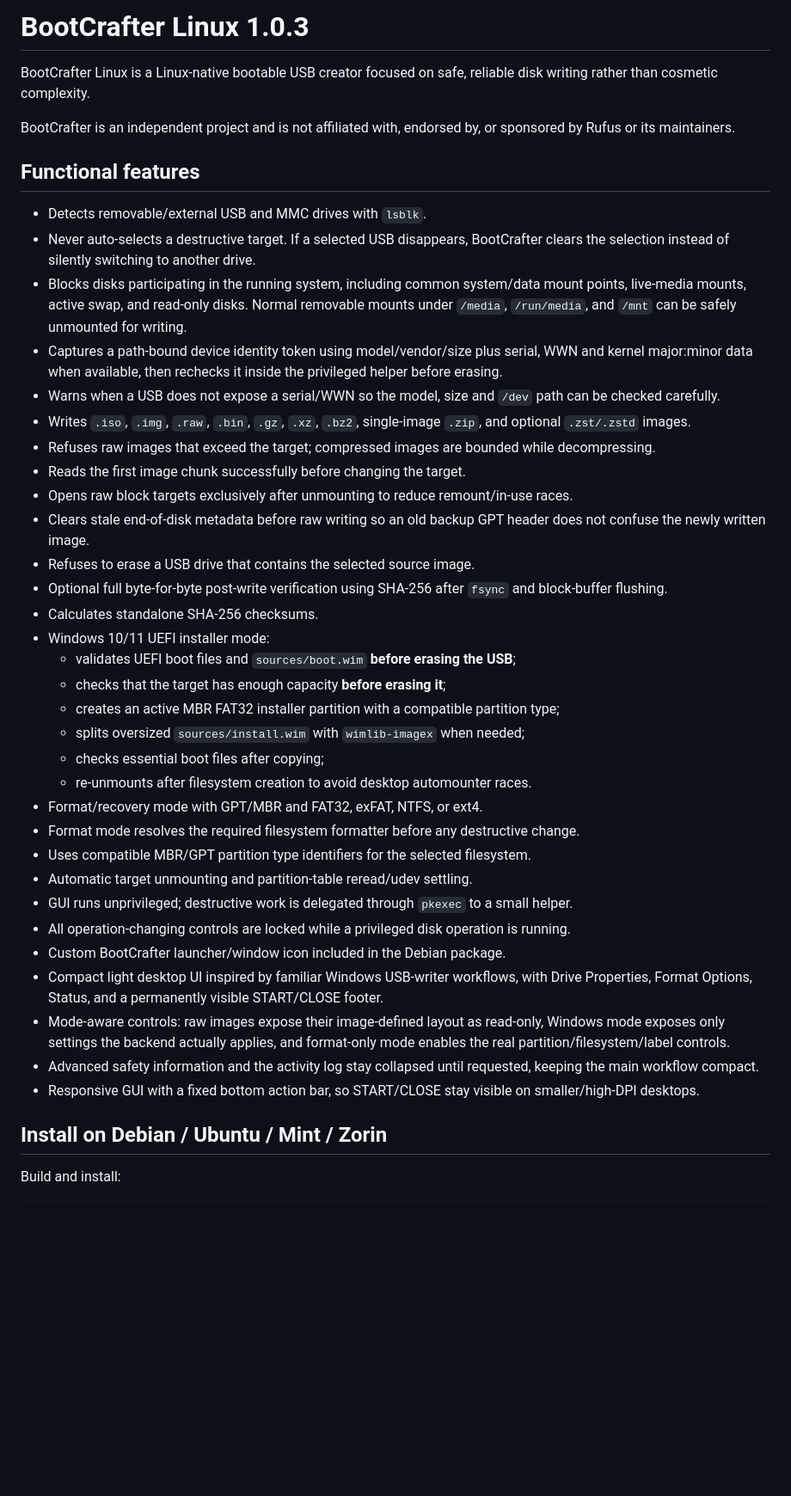
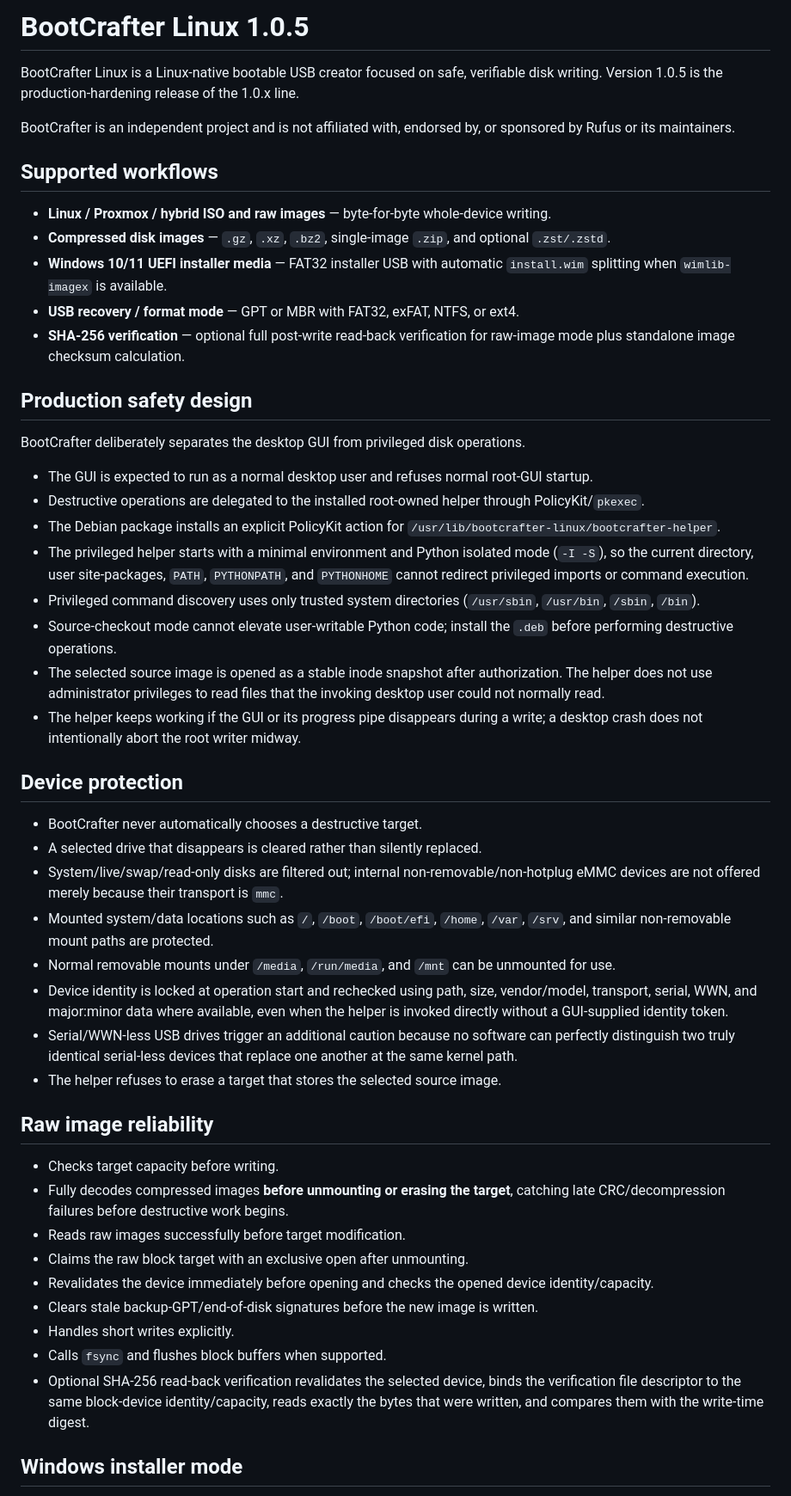
Before and after one commit to delacruzedward735-hash/BootCrafter, a Markdown page: README.md, the part around one of its changes. Shown at 86% size. Drawn GitHub-style; blank space fills up the shorter version.

Commit message:
docs: update README for production 1.0.5

```diff
--- a/README.md
+++ b/README.md
@@ -1,43 +1,52 @@
-# BootCrafter Linux 1.0.3
+# BootCrafter Linux 1.0.5
 
-BootCrafter Linux is a Linux-native bootable USB creator focused on safe, reliable disk writing rather than cosmetic complexity.
+BootCrafter Linux is a Linux-native bootable USB creator focused on safe, verifiable disk writing. Version 1.0.5 is the production-hardening release of the 1.0.x line.
 
 BootCrafter is an independent project and is not affiliated with, endorsed by, or sponsored by Rufus or its maintainers.
 
-## Functional features
+## Supported workflows
 
-- Detects removable/external USB and MMC drives with `lsblk`.
-- Never auto-selects a destructive target. If a selected USB disappears, BootCrafter clears the selection instead of silently switching to another drive.
-- Blocks disks participating in the running system, including common system/data mount points, live-media mounts, active swap, and read-only disks. Normal removable mounts under `/media`, `/run/media`, and `/mnt` can be safely unmounted for writing.
-- Captures a path-bound device identity token using model/vendor/size plus serial, WWN and kernel major:minor data when available, then rechecks it inside the privileged helper before erasing.
-- Warns when a USB does not expose a serial/WWN so the model, size and `/dev` path can be checked carefully.
-- Writes `.iso`, `.img`, `.raw`, `.bin`, `.gz`, `.xz`, `.bz2`, single-image `.zip`, and optional `.zst/.zstd` images.
-- Refuses raw images that exceed the target; compressed images are bounded while decompressing.
-- Reads the first image chunk successfully before changing the target.
-- Opens raw block targets exclusively after unmounting to reduce remount/in-use races.
-- Clears stale end-of-disk metadata before raw writing so an old backup GPT header does not confuse the newly written image.
-- Refuses to erase a USB drive that contains the selected source image.
-- Optional full byte-for-byte post-write verification using SHA-256 after `fsync` and block-buffer flushing.
-- Calculates standalone SHA-256 checksums.
-- Windows 10/11 UEFI installer mode:
-  - validates UEFI boot files and `sources/boot.wim` **before erasing the USB**;
-  - checks that the target has enough capacity **before erasing it**;
-  - creates an active MBR FAT32 installer partition with a compatible partition type;
-  - splits oversized `sources/install.wim` with `wimlib-imagex` when needed;
-  - checks essential boot files after copying;
-  - re-unmounts after filesystem creation to avoid desktop automounter races.
-- Format/recovery mode with GPT/MBR and FAT32, exFAT, NTFS, or ext4.
-- Format mode resolves the required filesystem formatter before any destructive change.
-- Uses compatible MBR/GPT partition type identifiers for the selected filesystem.
-- Automatic target unmounting and partition-table reread/udev settling.
-- GUI runs unprivileged; destructive work is delegated through `pkexec` to a small helper.
-- All operation-changing controls are locked while a privileged disk operation is running.
-- Custom BootCrafter launcher/window icon included in the Debian package.
-- Compact light desktop UI inspired by familiar Windows USB-writer workflows, with Drive Properties, Format Options, Status, and a permanently visible START/CLOSE footer.
-- Mode-aware controls: raw images expose their image-defined layout as read-only, Windows mode exposes only settings the backend actually applies, and format-only mode enables the real partition/filesystem/label controls.
-- Advanced safety information and the activity log stay collapsed until requested, keeping the main workflow compact.
-- Responsive GUI with a fixed bottom action bar, so START/CLOSE stay visible on smaller/high-DPI desktops.
+- **Linux / Proxmox / hybrid ISO and raw images** — byte-for-byte whole-device writing.
+- **Compressed disk images** — `.gz`, `.xz`, `.bz2`, single-image `.zip`, and optional `.zst/.zstd`.
+- **Windows 10/11 UEFI installer media** — FAT32 installer USB with automatic `install.wim` splitting when `wimlib-imagex` is available.
+- **USB recovery / format mode** — GPT or MBR with FAT32, exFAT, NTFS, or ext4.
+- **SHA-256 verification** — optional full post-write read-back verification for raw-image mode plus standalone image checksum calculation.
 
-## Install on Debian / Ubuntu / Mint / Zorin
+## Production safety design
 
-Build and install:
+BootCrafter deliberately separates the desktop GUI from privileged disk operations.
+
+- The GUI is expected to run as a normal desktop user and refuses normal root-GUI startup.
+- Destructive operations are delegated to the installed root-owned helper through PolicyKit/`pkexec`.
+- The Debian package installs an explicit PolicyKit action for `/usr/lib/bootcrafter-linux/bootcrafter-helper`.
+- The privileged helper starts with a minimal environment and Python isolated mode (`-I -S`), so the current directory, user site-packages, `PATH`, `PYTHONPATH`, and `PYTHONHOME` cannot redirect privileged imports or command execution.
+- Privileged command discovery uses only trusted system directories (`/usr/sbin`, `/usr/bin`, `/sbin`, `/bin`).
+- Source-checkout mode cannot elevate user-writable Python code; install the `.deb` before performing destructive operations.
+- The selected source image is opened as a stable inode snapshot after authorization. The helper does not use administrator privileges to read files that the invoking desktop user could not normally read.
+- The helper keeps working if the GUI or its progress pipe disappears during a write; a desktop crash does not intentionally abort the root writer midway.
+
+## Device protection
+
+- BootCrafter never automatically chooses a destructive target.
+- A selected drive that disappears is cleared rather than silently replaced.
+- System/live/swap/read-only disks are filtered out; internal non-removable/non-hotplug eMMC devices are not offered merely because their transport is `mmc`.
+- Mounted system/data locations such as `/`, `/boot`, `/boot/efi`, `/home`, `/var`, `/srv`, and similar non-removable mount paths are protected.
+- Normal removable mounts under `/media`, `/run/media`, and `/mnt` can be unmounted for use.
+- Device identity is locked at operation start and rechecked using path, size, vendor/model, transport, serial, WWN, and major:minor data where available, even when the helper is invoked directly without a GUI-supplied identity token.
+- Serial/WWN-less USB drives trigger an additional caution because no software can perfectly distinguish two truly identical serial-less devices that replace one another at the same kernel path.
+- The helper refuses to erase a target that stores the selected source image.
+
+## Raw image reliability
+
+- Checks target capacity before writing.
+- Fully decodes compressed images **before unmounting or erasing the target**, catching late CRC/decompression failures before destructive work begins.
+- Reads raw images successfully before target modification.
+- Claims the raw block target with an exclusive open after unmounting.
+- Revalidates the device immediately before opening and checks the opened device identity/capacity.
+- Clears stale backup-GPT/end-of-disk signatures before the new image is written.
+- Handles short writes explicitly.
+- Calls `fsync` and flushes block buffers when supported.
+- Optional SHA-256 read-back verification revalidates the selected device, binds the verification file descriptor to the same block-device identity/capacity, reads exactly the bytes that were written, and compares them with the write-time digest.
+
+## Windows installer mode
+
```
Also changed, not shown: other parts of README.md (+89 -36 lines).
